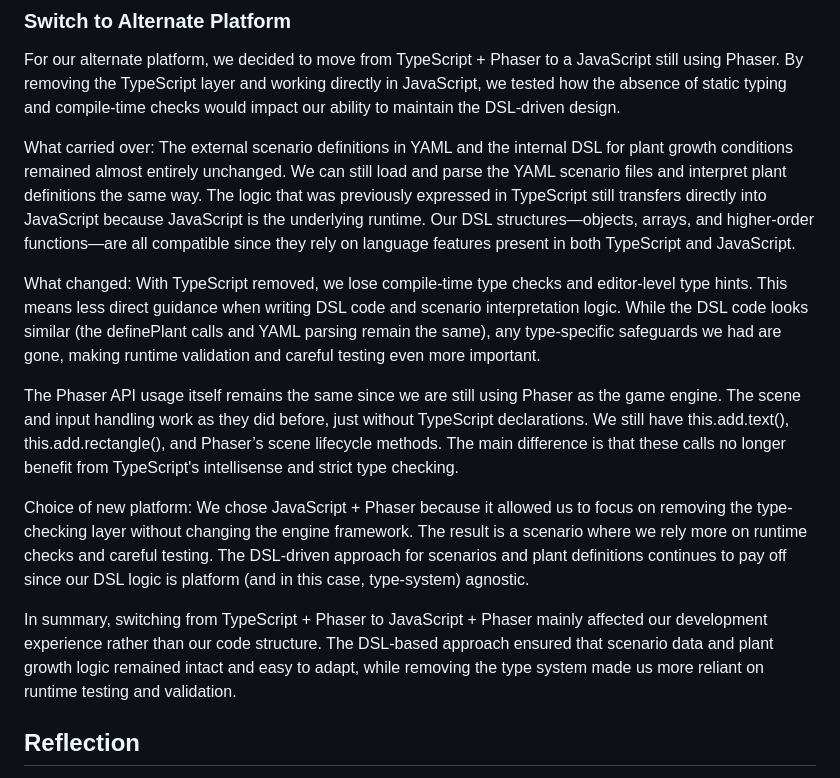
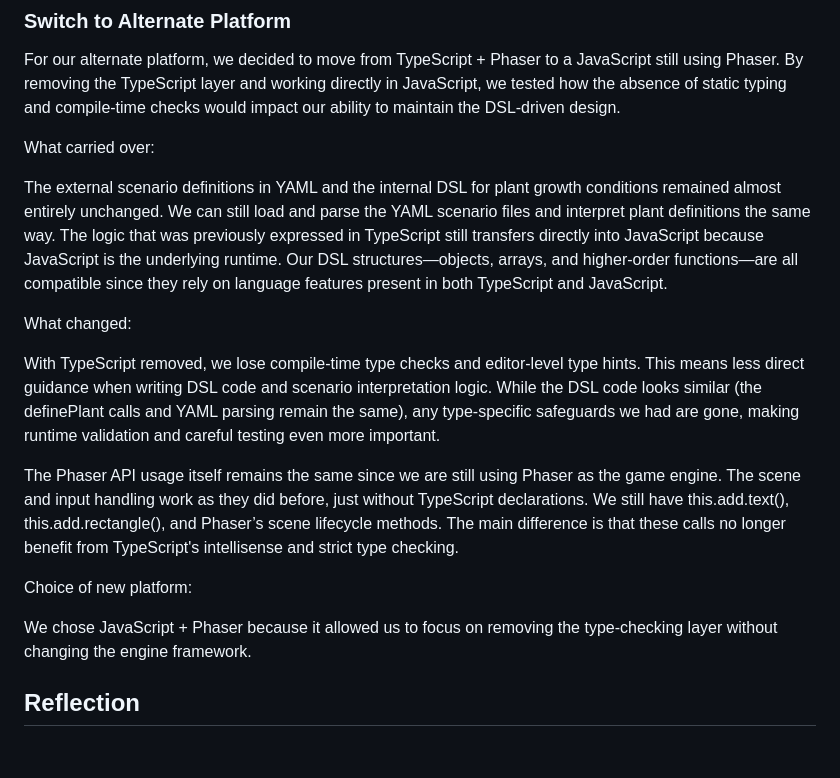
Before and after one commit to RayWang0416/cmpm-121-final, a Markdown page: README.md, the part around the change. Drawn GitHub-style; blank space fills up the shorter version.

```diff
--- a/README.md
+++ b/README.md
@@ -147,17 +147,19 @@ This code defines a carrot plant type with two additional growth stages beyond t
 For our alternate platform, we decided to move from TypeScript + Phaser to a JavaScript still using Phaser. By removing the TypeScript layer and working directly in JavaScript, we tested how the absence of static typing and compile-time checks would impact our ability to maintain the DSL-driven design.
 
 What carried over:
+
 The external scenario definitions in YAML and the internal DSL for plant growth conditions remained almost entirely unchanged. We can still load and parse the YAML scenario files and interpret plant definitions the same way. The logic that was previously expressed in TypeScript still transfers directly into JavaScript because JavaScript is the underlying runtime. Our DSL structures—objects, arrays, and higher-order functions—are all compatible since they rely on language features present in both TypeScript and JavaScript.
 
 What changed:
+
 With TypeScript removed, we lose compile-time type checks and editor-level type hints. This means less direct guidance when writing DSL code and scenario interpretation logic. While the DSL code looks similar (the definePlant calls and YAML parsing remain the same), any type-specific safeguards we had are gone, making runtime validation and careful testing even more important.
 
 The Phaser API usage itself remains the same since we are still using Phaser as the game engine. The scene and input handling work as they did before, just without TypeScript declarations. We still have this.add.text(), this.add.rectangle(), and Phaser’s scene lifecycle methods. The main difference is that these calls no longer benefit from TypeScript's intellisense and strict type checking.
 
 Choice of new platform:
-We chose JavaScript + Phaser because it allowed us to focus on removing the type-checking layer without changing the engine framework. The result is a scenario where we rely more on runtime checks and careful testing. The DSL-driven approach for scenarios and plant definitions continues to pay off since our DSL logic is platform (and in this case, type-system) agnostic.
 
-In summary, switching from TypeScript + Phaser to JavaScript + Phaser mainly affected our development experience rather than our code structure. The DSL-based approach ensured that scenario data and plant growth logic remained intact and easy to adapt, while removing the type system made us more reliant on runtime testing and validation.
+We chose JavaScript + Phaser because it allowed us to focus on removing the type-checking layer without changing the engine framework.
+
 
 ## Reflection
 Looking back on implementing F2, we realized that building the DSLs and separating scenario data from the code gave us greater flexibility. Initially, we tied many features directly into the engine-specific code, but now that we've moved logic into external (YAML) and internal (TypeScript fluent API) DSLs, it's easier to adjust behaviors and conditions without rewriting core logic.
```
